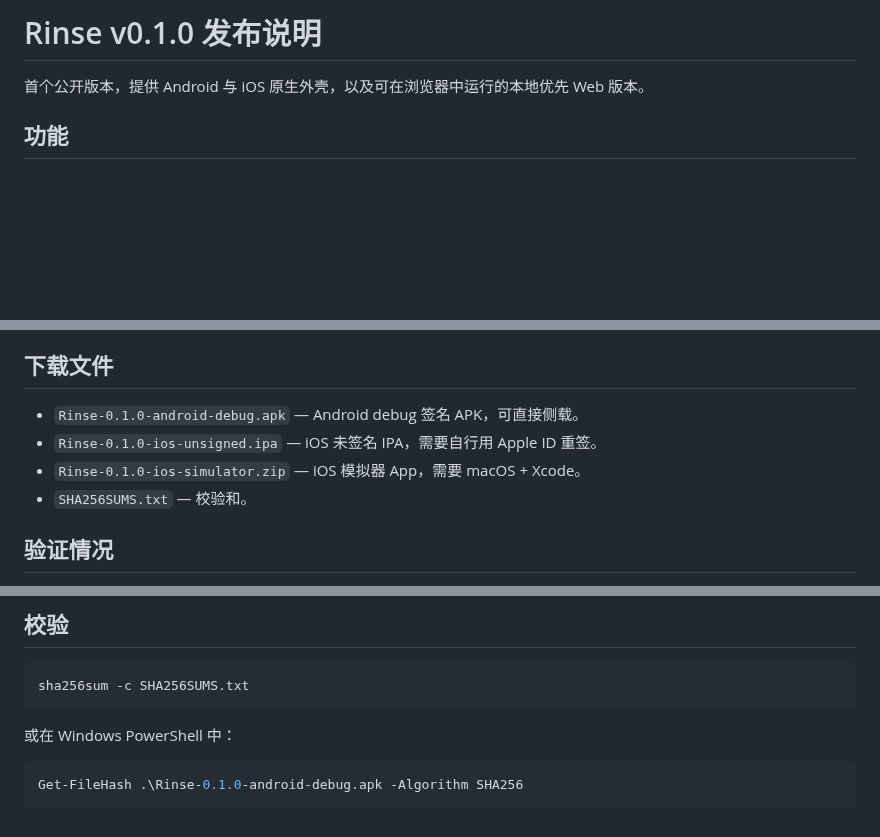
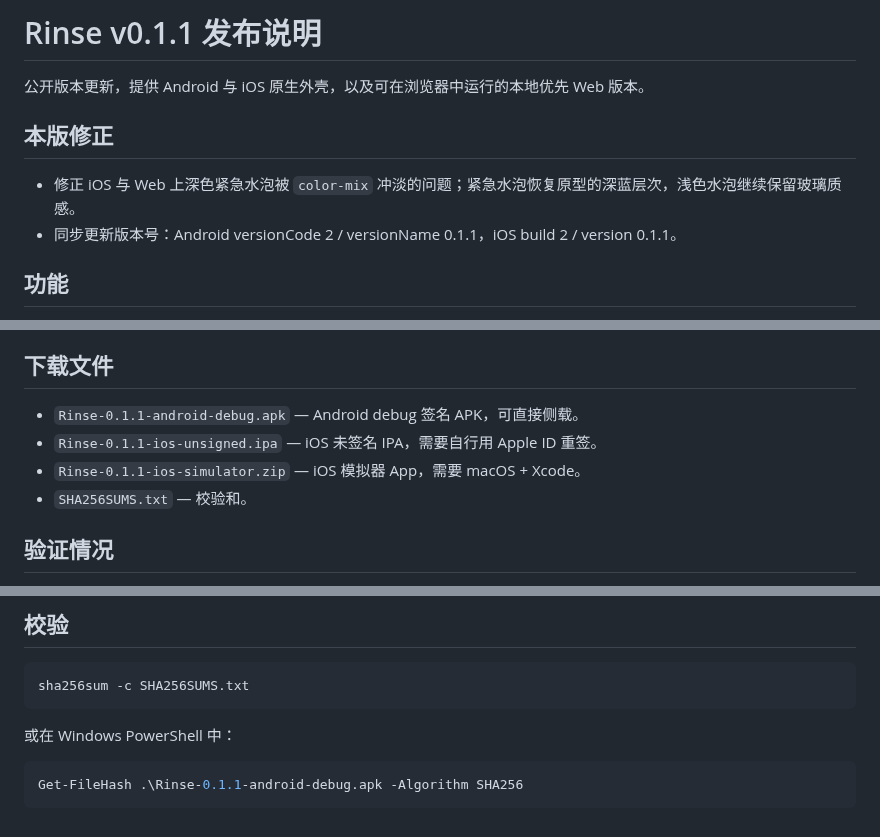
Before and after one commit to Phanstal/Rinse, a Markdown page: docs/RELEASE_NOTES.md, 3 parts joined by grey strips. Rendered like a GitHub page; blank space fills up the shorter version.

````diff
--- a/docs/RELEASE_NOTES.md
+++ b/docs/RELEASE_NOTES.md
@@ -1,6 +1,11 @@
-# Rinse v0.1.0 发布说明
+# Rinse v0.1.1 发布说明
 
-首个公开版本，提供 Android 与 iOS 原生外壳，以及可在浏览器中运行的本地优先 Web 版本。
+公开版本更新，提供 Android 与 iOS 原生外壳，以及可在浏览器中运行的本地优先 Web 版本。
+
+## 本版修正
+
+- 修正 iOS 与 Web 上深色紧急水泡被 `color-mix` 冲淡的问题；紧急水泡恢复原型的深蓝层次，浅色水泡继续保留玻璃质感。
+- 同步更新版本号：Android versionCode 2 / versionName 0.1.1，iOS build 2 / version 0.1.1。
 
 ## 功能
 
@@ -15,9 +20,9 @@
 
 ## 下载文件
 
-- `Rinse-0.1.0-android-debug.apk` — Android debug 签名 APK，可直接侧载。
-- `Rinse-0.1.0-ios-unsigned.ipa` — iOS 未签名 IPA，需要自行用 Apple ID 重签。
-- `Rinse-0.1.0-ios-simulator.zip` — iOS 模拟器 App，需要 macOS + Xcode。
+- `Rinse-0.1.1-android-debug.apk` — Android debug 签名 APK，可直接侧载。
+- `Rinse-0.1.1-ios-unsigned.ipa` — iOS 未签名 IPA，需要自行用 Apple ID 重签。
+- `Rinse-0.1.1-ios-simulator.zip` — iOS 模拟器 App，需要 macOS + Xcode。
 - `SHA256SUMS.txt` — 校验和。
 
 ## 验证情况
@@ -42,5 +47,5 @@ sha256sum -c SHA256SUMS.txt
 或在 Windows PowerShell 中：
 
 ```powershell
-Get-FileHash .\Rinse-0.1.0-android-debug.apk -Algorithm SHA256
+Get-FileHash .\Rinse-0.1.1-android-debug.apk -Algorithm SHA256
 ```
````
Also changed, not shown: README.md (+3 -3 lines), docs/ACCEPTANCE.md (+3 -3 lines), docs/screenshots/native-android-release.png, docs/screenshots/web-detail.png, docs/screenshots/web-editor.png, docs/screenshots/web-home.png, 8 other files.
